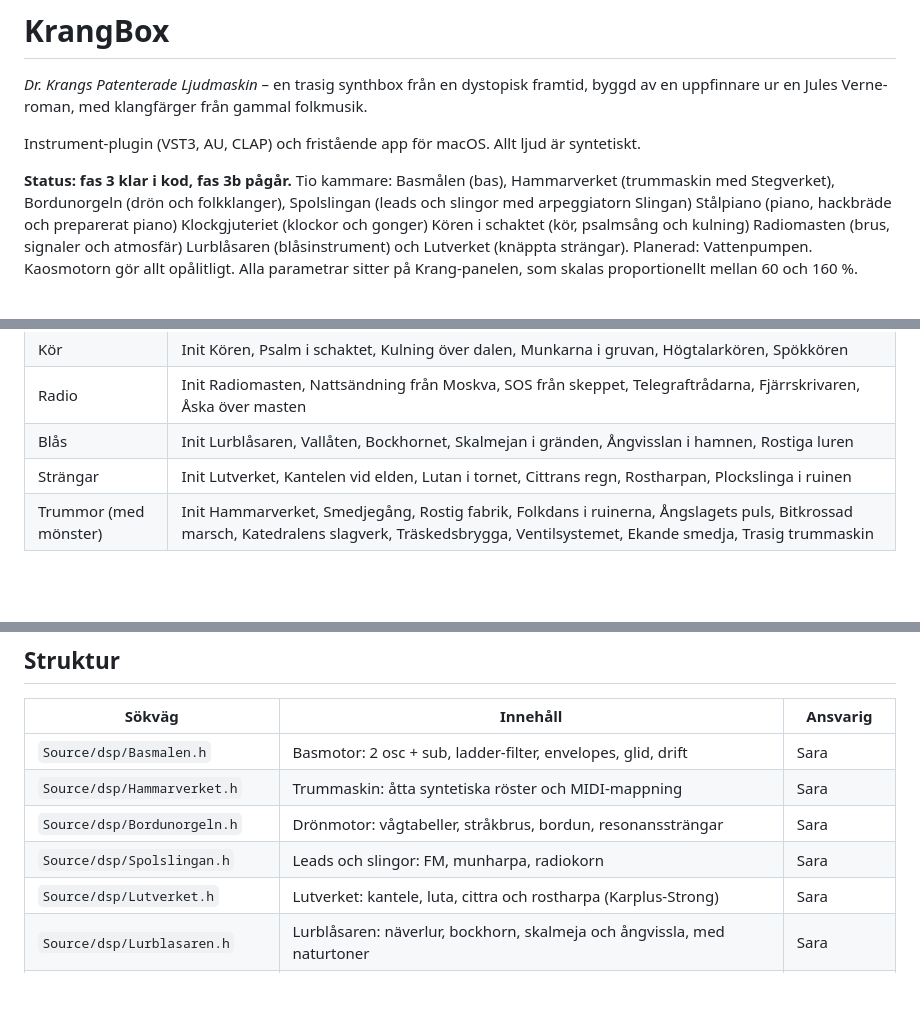
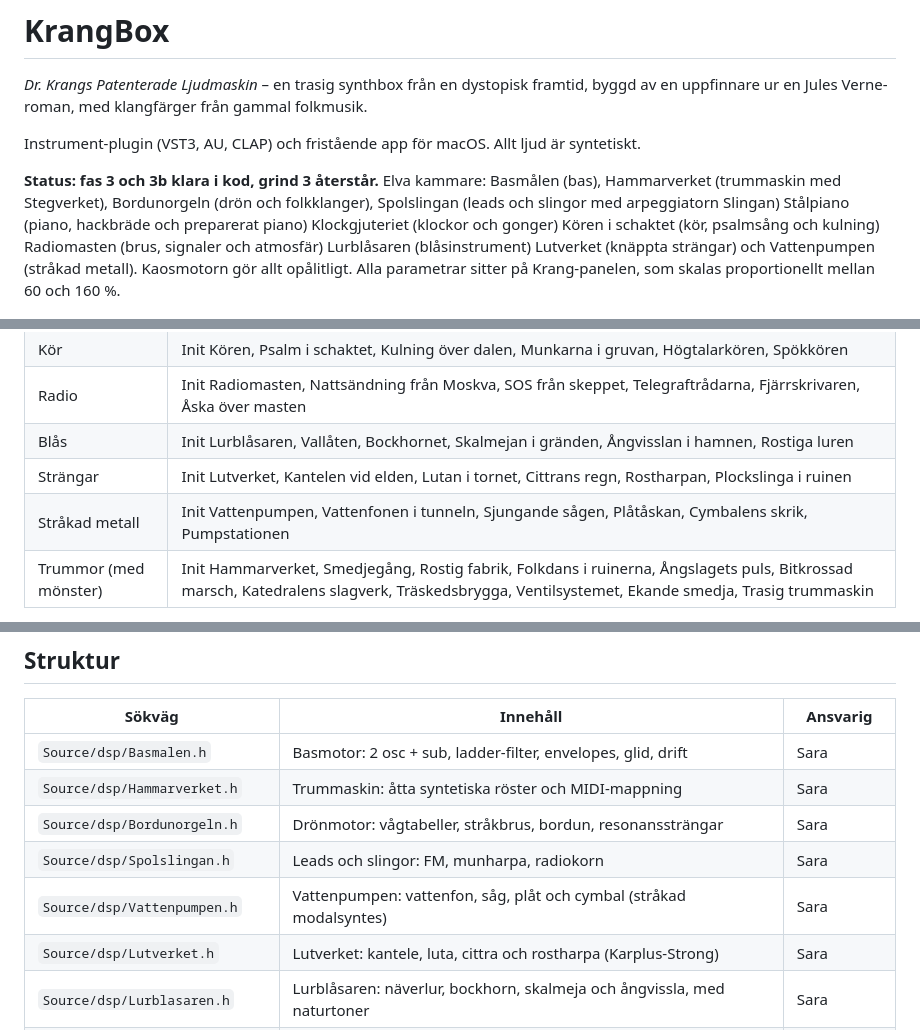
Before and after one commit to Ljudwerk/KrangBox, a Markdown page: README.md, 3 parts joined by grey strips. Rendered like a GitHub page; blank space fills up the shorter version.

```diff
--- a/README.md
+++ b/README.md
@@ -4,7 +4,7 @@
 
 Instrument-plugin (VST3, AU, CLAP) och fristående app för macOS. Allt ljud är syntetiskt.
 
-**Status: fas 3 klar i kod, fas 3b pågår.** Tio kammare: Basmålen (bas), Hammarverket (trummaskin med Stegverket), Bordunorgeln (drön och folkklanger), Spolslingan (leads och slingor med arpeggiatorn Slingan) Stålpiano (piano, hackbräde och preparerat piano) Klockgjuteriet (klockor och gonger) Kören i schaktet (kör, psalmsång och kulning) Radiomasten (brus, signaler och atmosfär) Lurblåsaren (blåsinstrument) och Lutverket (knäppta strängar). Planerad: Vattenpumpen. Kaosmotorn gör allt opålitligt. Alla parametrar sitter på Krang-panelen, som skalas proportionellt mellan 60 och 160 %.
+**Status: fas 3 och 3b klara i kod, grind 3 återstår.** Elva kammare: Basmålen (bas), Hammarverket (trummaskin med Stegverket), Bordunorgeln (drön och folkklanger), Spolslingan (leads och slingor med arpeggiatorn Slingan) Stålpiano (piano, hackbräde och preparerat piano) Klockgjuteriet (klockor och gonger) Kören i schaktet (kör, psalmsång och kulning) Radiomasten (brus, signaler och atmosfär) Lurblåsaren (blåsinstrument) Lutverket (knäppta strängar) och Vattenpumpen (stråkad metall). Kaosmotorn gör allt opålitligt. Alla parametrar sitter på Krang-panelen, som skalas proportionellt mellan 60 och 160 %.
 
 ![Krang-panelen med Basmålen](docs/krangpanelen_basmalen.png)
 
@@ -411,6 +436,7 @@ Uppe till höger på frontpanelen: `<` och `>` bläddrar, listan visar alla pres
 | Radio | Init Radiomasten, Nattsändning från Moskva, SOS från skeppet, Telegraftrådarna, Fjärrskrivaren, Åska över masten |
 | Blås | Init Lurblåsaren, Vallåten, Bockhornet, Skalmejan i gränden, Ångvisslan i hamnen, Rostiga luren |
 | Strängar | Init Lutverket, Kantelen vid elden, Lutan i tornet, Cittrans regn, Rostharpan, Plockslinga i ruinen |
+| Stråkad metall | Init Vattenpumpen, Vattenfonen i tunneln, Sjungande sågen, Plåtåskan, Cymbalens skrik, Pumpstationen |
 | Trummor (med mönster) | Init Hammarverket, Smedjegång, Rostig fabrik, Folkdans i ruinerna, Ångslagets puls, Bitkrossad marsch, Katedralens slagverk, Träskedsbrygga, Ventilsystemet, Ekande smedja, Trasig trummaskin |
 
 Fabrikspresets finns i `Source/presets/FactoryPresets.h`: varje preset listar bara det som skiljer sig från standardvärdena. Egna presets sparas som `.krang`-filer (XML) i `~/Library/Application Support/KrangBox/Presets/` och kan delas mellan datorer. Ett eget preset kan inte få samma namn som ett fabrikspreset; det får då tillägget "(eget)".
@@ -427,6 +453,7 @@ Fabrikspresets finns i `Source/presets/FactoryPresets.h`: varje preset listar ba
 | `Source/dsp/Hammarverket.h` | Trummaskin: åtta syntetiska röster och MIDI-mappning | Sara |
 | `Source/dsp/Bordunorgeln.h` | Drönmotor: vågtabeller, stråkbrus, bordun, resonanssträngar | Sara |
 | `Source/dsp/Spolslingan.h` | Leads och slingor: FM, munharpa, radiokorn | Sara |
+| `Source/dsp/Vattenpumpen.h` | Vattenpumpen: vattenfon, såg, plåt och cymbal (stråkad modalsyntes) | Sara |
 | `Source/dsp/Lutverket.h` | Lutverket: kantele, luta, cittra och rostharpa (Karplus-Strong) | Sara |
 | `Source/dsp/Lurblasaren.h` | Lurblåsaren: näverlur, bockhorn, skalmeja och ångvissla, med naturtoner | Sara |
 | `Source/dsp/Radiomasten.h` | Radiomasten: kortvåg, morse, vind i ledningar och interferens | Sara |
```
Also changed, not shown: other parts of README.md (+26 -1 lines), docs/krangpanelen_vattenpumpen.png (added), 8 other files.
